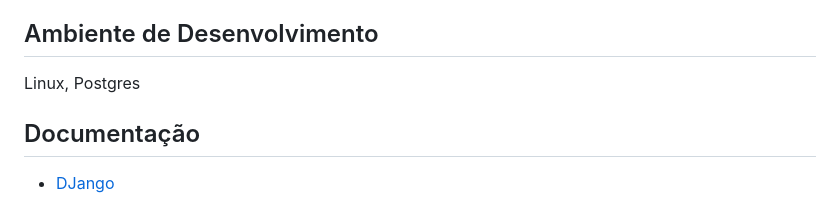
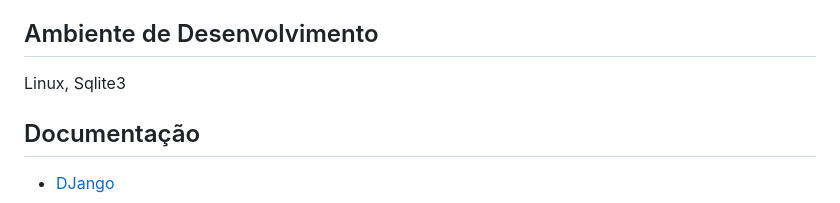
Before and after one commit to sspectro/django-jango1, a Markdown page: README.md, the part around the change. GitHub-like rendering.

Commit message:
Update README.md
Correção database usada

```diff
--- a/README.md
+++ b/README.md
@@ -5,7 +5,7 @@
 >>Projeto desenvolvido no curso da Geek University - Udemy [Programação Web com Python e Django Framework: Essencial](https://www.udemy.com/course/programacao-web-com-django-framework-do-basico-ao-avancado/)
 
 ## Ambiente de Desenvolvimento
-Linux, Postgres
+Linux, Sqlite3
 
 ## Documentação
 - [DJango](https://www.djangoproject.com/)
```
